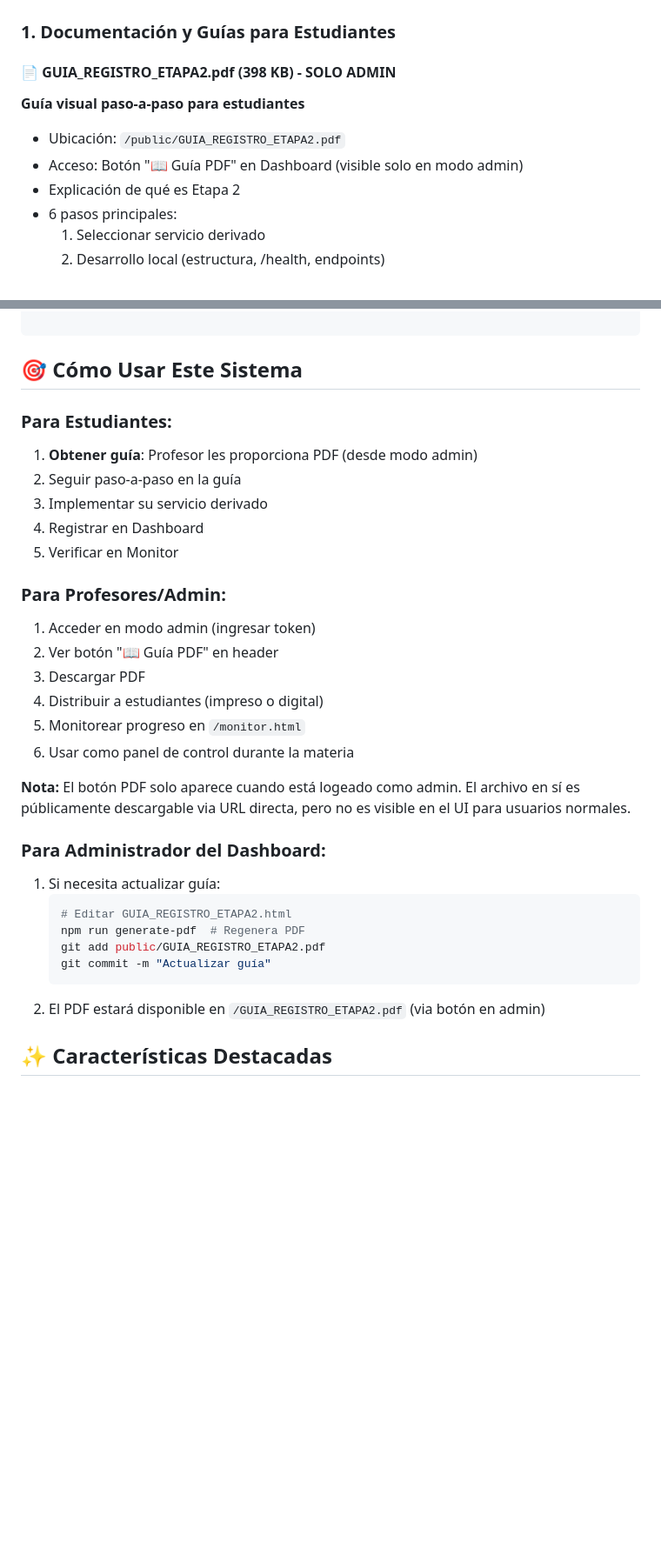
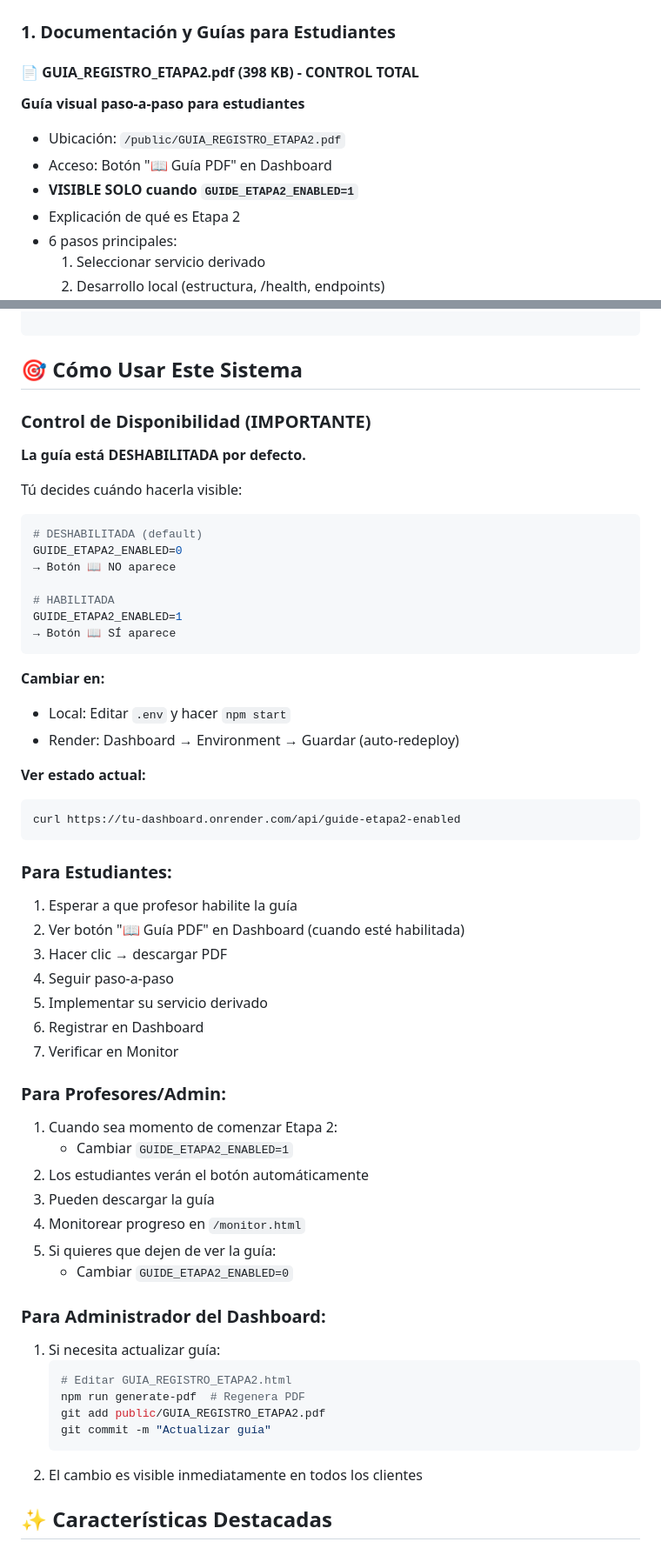
Before and after one commit to dcm-uns/ms-ecommerce-dashboard, a Markdown page: FINAL_SUMMARY.md, 2 parts joined by grey strips. Shown at 87% size. Drawn GitHub-style; blank space fills up the shorter version.

Commit message:
Actualizar FINAL_SUMMARY.md - Sistema de control de Guía PDF
- Aclarar que guía está DESHABILITADA por defecto
- Documentar cómo cambiar GUIDE_ETAPA2_ENABLED en local y Render
- Explicar flujo: profesor habilita cuando comienza Etapa 2
- Agregar verificación de estado via API
- Listar nuevos commits de control de disponibilidad

Co-authored-by: Copilot <223556219+Copilot@users.noreply.github.com>

````diff
--- a/FINAL_SUMMARY.md
+++ b/FINAL_SUMMARY.md
@@ -4,10 +4,11 @@
 
 ### 1. Documentación y Guías para Estudiantes
 
-#### 📄 GUIA_REGISTRO_ETAPA2.pdf (398 KB) - SOLO ADMIN
+#### 📄 GUIA_REGISTRO_ETAPA2.pdf (398 KB) - CONTROL TOTAL
 **Guía visual paso-a-paso para estudiantes**
 - Ubicación: `/public/GUIA_REGISTRO_ETAPA2.pdf`
-- Acceso: Botón "📖 Guía PDF" en Dashboard (visible solo en modo admin)
+- Acceso: Botón "📖 Guía PDF" en Dashboard
+- **VISIBLE SOLO cuando `GUIDE_ETAPA2_ENABLED=1`**
 - Explicación de qué es Etapa 2
 - 6 pasos principales:
   1. Seleccionar servicio derivado
@@ -103,22 +105,48 @@ ms-ecommerce-dashboard/
 
 ## 🎯 Cómo Usar Este Sistema
 
+### Control de Disponibilidad (IMPORTANTE)
+
+**La guía está DESHABILITADA por defecto.**
+
+Tú decides cuándo hacerla visible:
+
+```bash
+# DESHABILITADA (default)
+GUIDE_ETAPA2_ENABLED=0
+→ Botón 📖 NO aparece
+
+# HABILITADA
+GUIDE_ETAPA2_ENABLED=1
+→ Botón 📖 SÍ aparece
+```
+
+**Cambiar en:**
+- Local: Editar `.env` y hacer `npm start`
+- Render: Dashboard → Environment → Guardar (auto-redeploy)
+
+**Ver estado actual:**
+```bash
+curl https://tu-dashboard.onrender.com/api/guide-etapa2-enabled
+```
+
 ### Para Estudiantes:
-1. **Obtener guía**: Profesor les proporciona PDF (desde modo admin)
-2. Seguir paso-a-paso en la guía
-3. Implementar su servicio derivado
-4. Registrar en Dashboard
-5. Verificar en Monitor
+1. Esperar a que profesor habilite la guía
+2. Ver botón "📖 Guía PDF" en Dashboard (cuando esté habilitada)
+3. Hacer clic → descargar PDF
+4. Seguir paso-a-paso
+5. Implementar su servicio derivado
+6. Registrar en Dashboard
+7. Verificar en Monitor
 
 ### Para Profesores/Admin:
-1. Acceder en modo admin (ingresar token)
-2. Ver botón "📖 Guía PDF" en header
-3. Descargar PDF
-4. Distribuir a estudiantes (impreso o digital)
-5. Monitorear progreso en `/monitor.html`
-6. Usar como panel de control durante la materia
-
-**Nota:** El botón PDF solo aparece cuando está logeado como admin. El archivo en sí es públicamente descargable via URL directa, pero no es visible en el UI para usuarios normales.
+1. Cuando sea momento de comenzar Etapa 2:
+   - Cambiar `GUIDE_ETAPA2_ENABLED=1`
+2. Los estudiantes verán el botón automáticamente
+3. Pueden descargar la guía
+4. Monitorear progreso en `/monitor.html`
+5. Si quieres que dejen de ver la guía:
+   - Cambiar `GUIDE_ETAPA2_ENABLED=0`
 
 ### Para Administrador del Dashboard:
 1. Si necesita actualizar guía:
@@ -128,7 +156,7 @@ ms-ecommerce-dashboard/
    git add public/GUIA_REGISTRO_ETAPA2.pdf
    git commit -m "Actualizar guía"
    ```
-2. El PDF estará disponible en `/GUIA_REGISTRO_ETAPA2.pdf` (via botón en admin)
+2. El cambio es visible inmediatamente en todos los clientes
 
 ## ✨ Características Destacadas
 
````
Also changed, not shown: other parts of FINAL_SUMMARY.md (+7 -2 lines).
